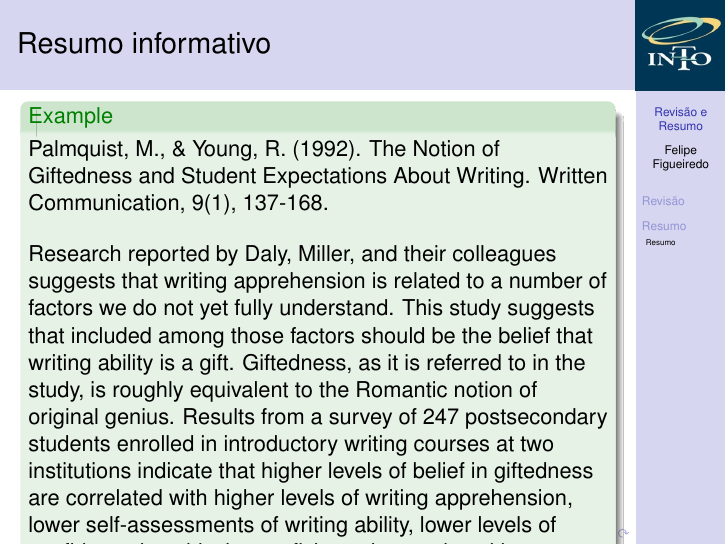
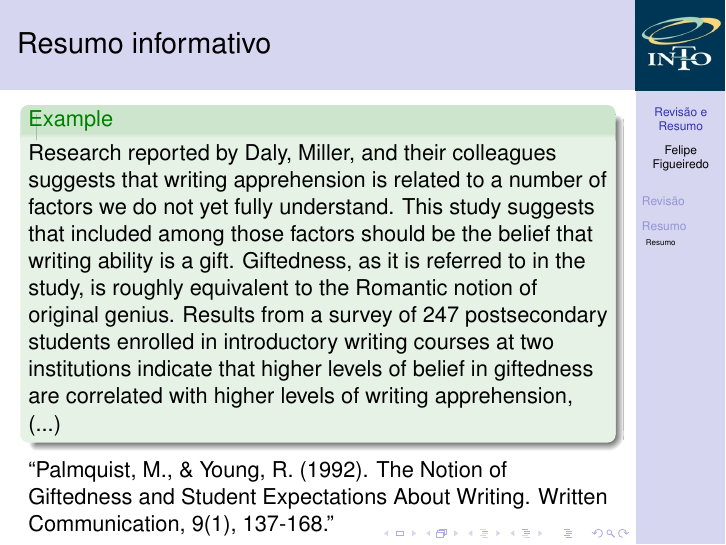
Before and after one commit to philsf/Metodologia_Cientifica, LaTeX slides (Aulas/MC - Aula Revisao e Resumo.tex): page 23 of 23. Compiled offline with pdfLaTeX.

Commit message:
* Aulas/MC - Aula Revisao e Resumo.tex: Resumido o exemplo de resumo informativo.

```diff
--- a/Aulas/MC - Aula Revisao e Resumo.tex
+++ b/Aulas/MC - Aula Revisao e Resumo.tex
@@ -255,11 +255,8 @@ Componentes do resumo
 
 \begin{frame}{Resumo informativo}
   \begin{example}
-    Palmquist, M., \& Young, R. (1992). The Notion of Giftedness and
-    Student Expectations About Writing. Written Communication, 9(1),
-    137-168.
 
-    \bigskip
+    % \bigskip
 
     Research reported by Daly, Miller, and their colleagues suggests
     that writing apprehension is related to a number of factors we do
@@ -270,20 +267,25 @@ Componentes do resumo
     a survey of 247 postsecondary students enrolled in introductory
     writing courses at two institutions indicate that higher levels of
     belief in giftedness are correlated with higher levels of writing
-    apprehension, lower self-assessments of writing ability, lower
-    levels of confidence in achieving proficiency in certain writing
-    activities and genres, and lower self-assessments of prior
-    experience with writing instructors. (...) % Significant differences in
-    % levels of belief in giftedness were also found among students who
-    % differed in their perceptions of the most important purpose for
-    % writing, with students who identified "to express your own
-    % feelings about something" as the most important purpose for
-    % writing having the highest mean level of belief in
-    % giftedness. Although the validity of the notion that writing
-    % ability is a special gift is not directly addressed, the results
-    % suggest that belief in giftedness may have deleterious effects on
-    % student writers.
+    apprehension, (...)
+
+    % lower self-assessments of writing ability, lower levels of
+    % confidence in achieving proficiency in certain writing activities
+    % and genres, and lower self-assessments of prior experience with
+    % writing instructors.  Significant differences in levels of belief
+    % in giftedness were also found among students who differed in their
+    % perceptions of the most important purpose for writing, with
+    % students who identified "to express your own feelings about
+    % something" as the most important purpose for writing having the
+    % highest mean level of belief in giftedness. Although the validity
+    % of the notion that writing ability is a special gift is not
+    % directly addressed, the results suggest that belief in giftedness
+    % may have deleterious effects on student writers.
   \end{example}
+  ``Palmquist, M., \& Young, R. (1992). The Notion of Giftedness and
+  Student Expectations About Writing. Written Communication, 9(1),
+  137-168.''
+
 \end{frame}
 
 \end{document}
```
